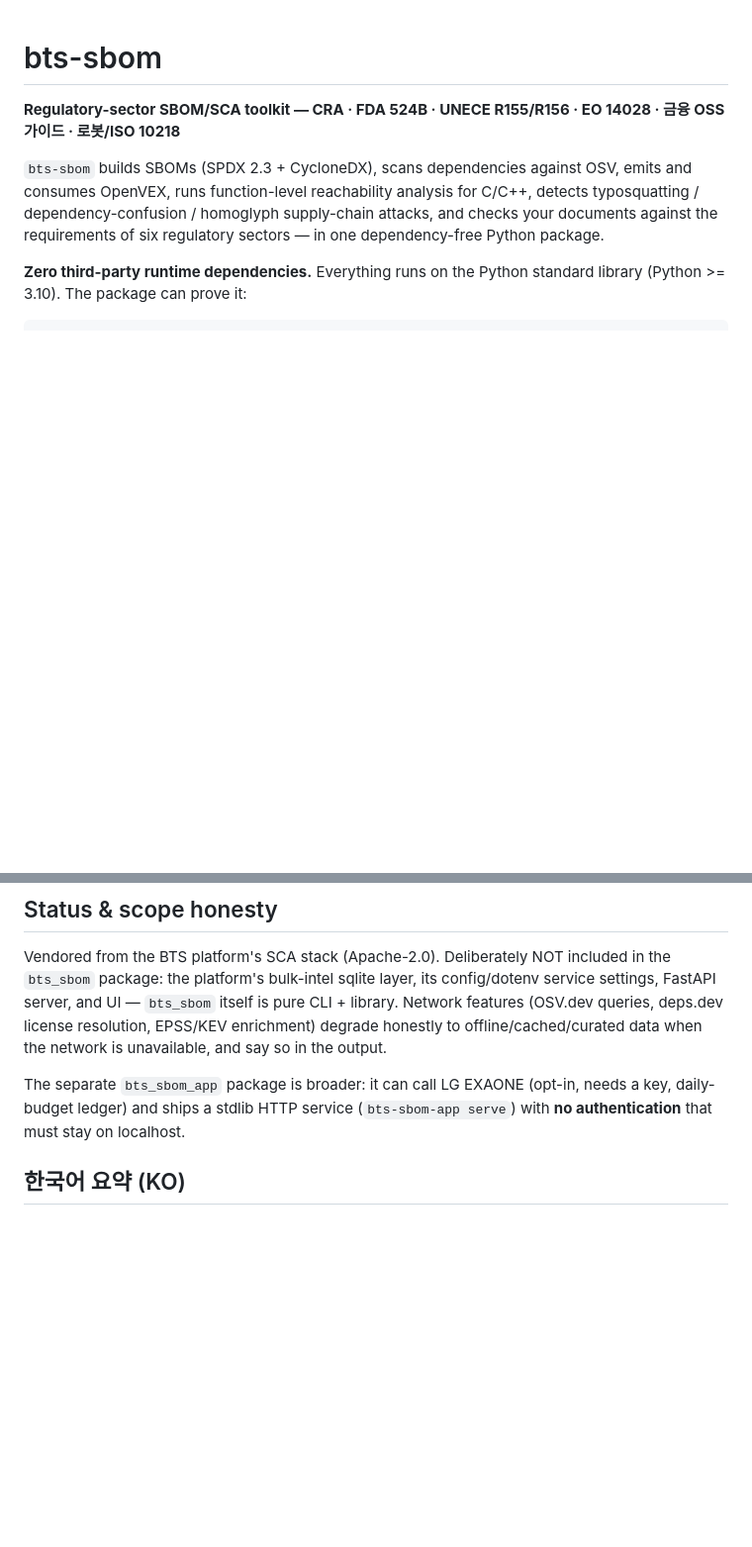
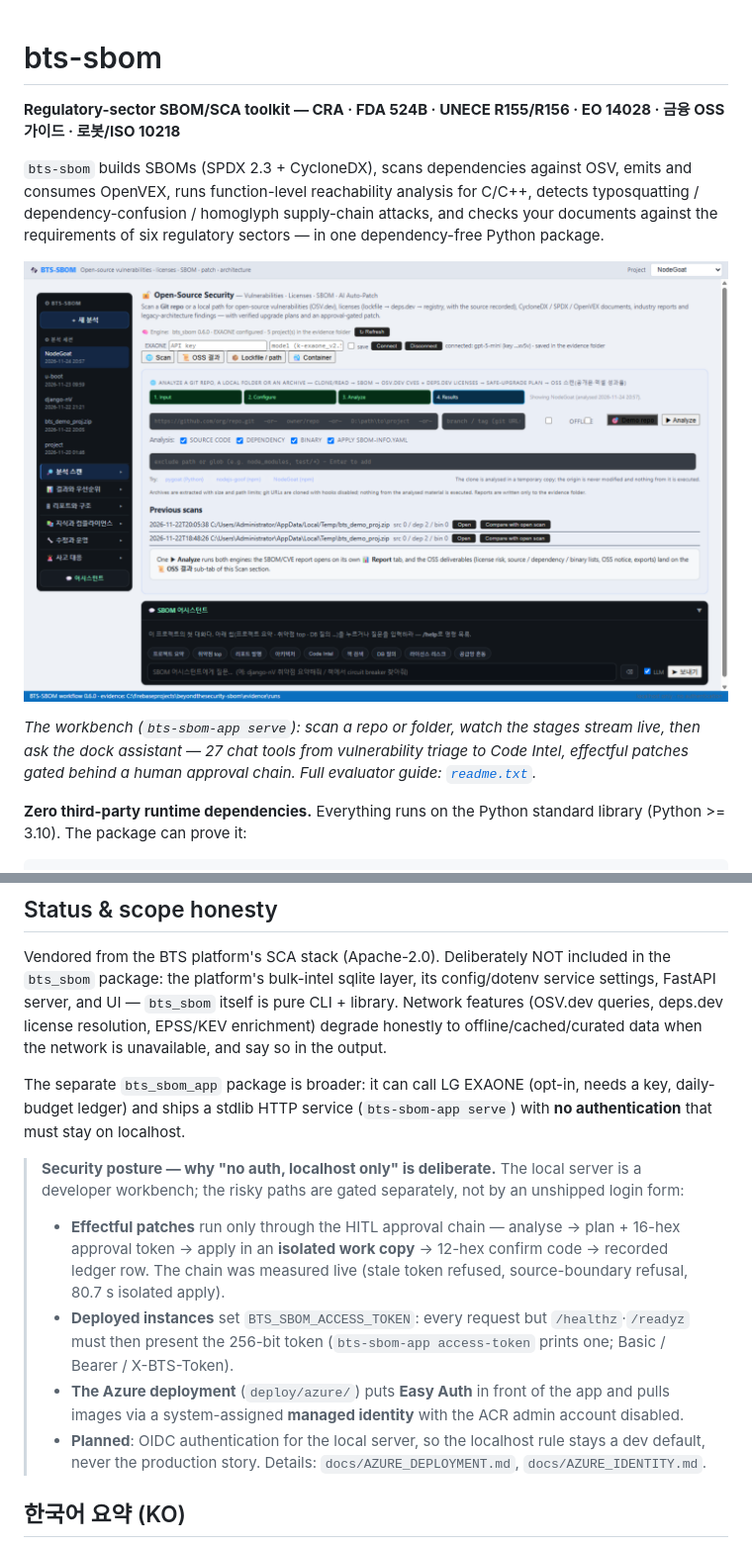
Before and after one commit to Jack-Hwang/beyondthesecurity-sbom, a Markdown page: README.md, 2 parts joined by grey strips. Shown at 99% size. Drawn GitHub-style; pictures changed too: docs/assets/demo_scan.png (added); blank space fills up the shorter version.

Commit message:
README first screen for reviewers: the workbench demo image + the security posture note beside the localhost warning - a real 0.6.0 screenshot of the scan landing (project sidebar, 4-stage strip, assistant dock with suggestion chips) captured from the running server and committed as docs/assets/demo_scan.png under the one-line intro, captioned and pointing at readme.txt (the evaluator guide); the 'no authentication / localhost only' warning is no longer a bare fact - a Security posture callout explains the deliberate design: effectful patches run only through the HITL approval chain (16-hex approval token -> isolated work copy -> 12-hex confirm, measured live with stale-token and source-boundary refusals), deployed instances set BTS_SBOM_ACCESS_TOKEN (256-bit shared secret over Basic/Bearer/X-BTS-Token, /healthz and /readyz exempt), the Azure deployment sits behind Easy Auth pulling via system-assigned managed identity with the ACR admin disabled, and OIDC for the local server is the named follow-up; repo description refreshed and 10 topics added via gh (sbom, sca, cyclonedx, spdx, openvex, osv, supply-chain-security, license-compliance, eu-cra, cleanroom-reimplementation)

```diff
--- a/README.md
+++ b/README.md
@@ -7,6 +7,12 @@ emits and consumes OpenVEX, runs function-level reachability analysis for C/C++,
 detects typosquatting / dependency-confusion / homoglyph supply-chain attacks,
 and checks your documents against the requirements of six regulatory sectors —
 in one dependency-free Python package.
+
+![BTS-SBOM workbench — project sidebar, 4-stage scan strip (Input → Configure → Analyze → Results), and the always-present assistant dock with suggestion chips](docs/assets/demo_scan.png)
+
+*The workbench (`bts-sbom-app serve`): scan a repo or folder, watch the stages stream live, then ask the
+dock assistant — 27 chat tools from vulnerability triage to Code Intel, effectful patches gated behind a
+human approval chain. Full evaluator guide: [`readme.txt`](readme.txt).*
 
 **Zero third-party runtime dependencies.** Everything runs on the Python
 standard library (Python >= 3.10). The package can prove it:
@@ -311,6 +317,18 @@ data when the network is unavailable, and say so in the output.
 The separate `bts_sbom_app` package is broader: it can call LG EXAONE (opt-in, needs a key, daily-budget ledger) and ships a
 stdlib HTTP service (`bts-sbom-app serve`) with **no authentication** that must stay on localhost.
 
+> **Security posture — why "no auth, localhost only" is deliberate.** The local server is a developer
+> workbench; the risky paths are gated separately, not by an unshipped login form:
+> - **Effectful patches** run only through the HITL approval chain — analyse → plan + 16-hex approval
+>   token → apply in an **isolated work copy** → 12-hex confirm code → recorded ledger row. The chain
+>   was measured live (stale token refused, source-boundary refusal, 80.7 s isolated apply).
+> - **Deployed instances** set `BTS_SBOM_ACCESS_TOKEN`: every request but `/healthz`·`/readyz` must then
+>   present the 256-bit token (`bts-sbom-app access-token` prints one; Basic / Bearer / X-BTS-Token).
+> - **The Azure deployment** (`deploy/azure/`) puts **Easy Auth** in front of the app and pulls images
+>   via a system-assigned **managed identity** with the ACR admin account disabled.
+> - **Planned**: OIDC authentication for the local server, so the localhost rule stays a dev default,
+>   never the production story. Details: `docs/AZURE_DEPLOYMENT.md`, `docs/AZURE_IDENTITY.md`.
+
 ## 한국어 요약 (KO)
 
 **bts-sbom**은 규제 섹터별 SBOM/SCA 도구 모음입니다 — EU CRA · FDA 524B ·
```
